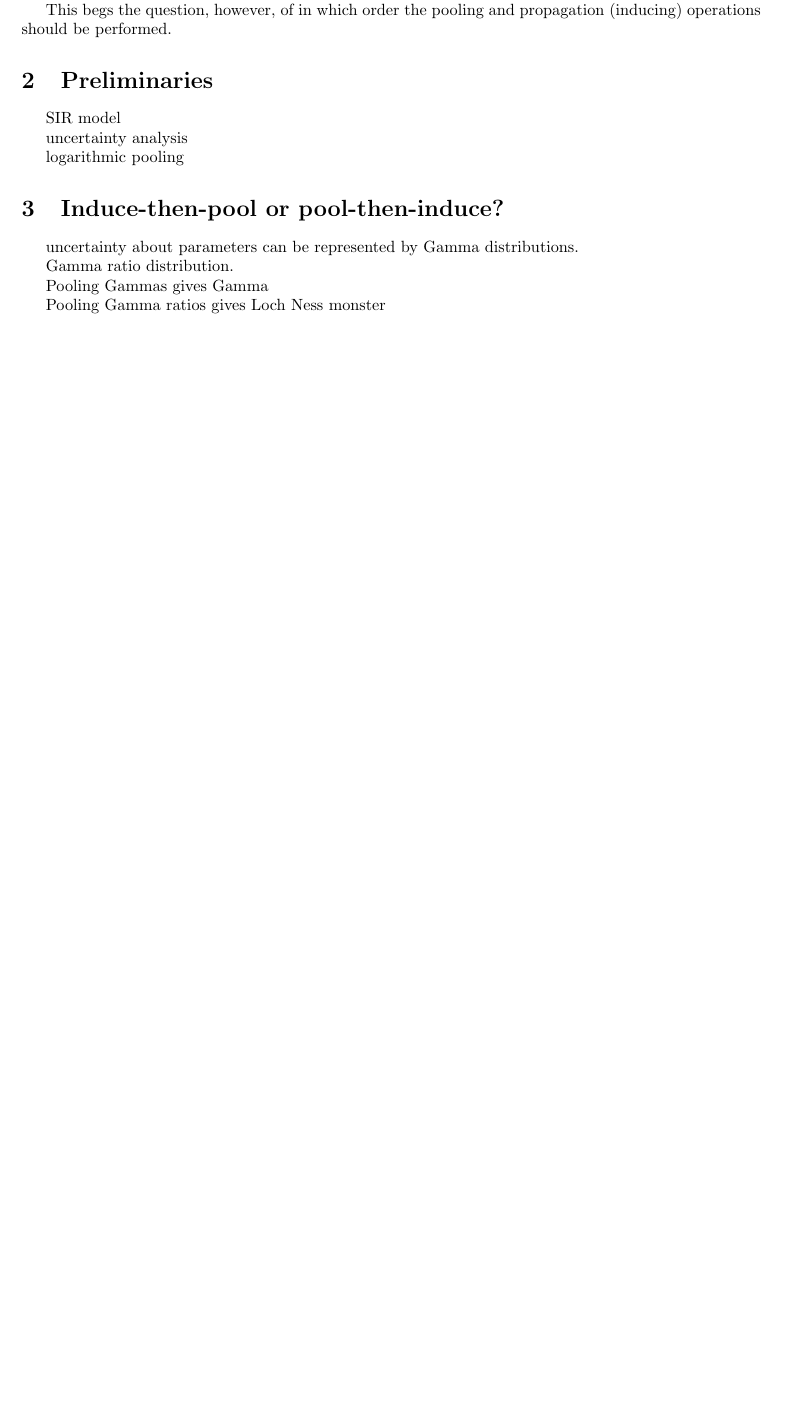
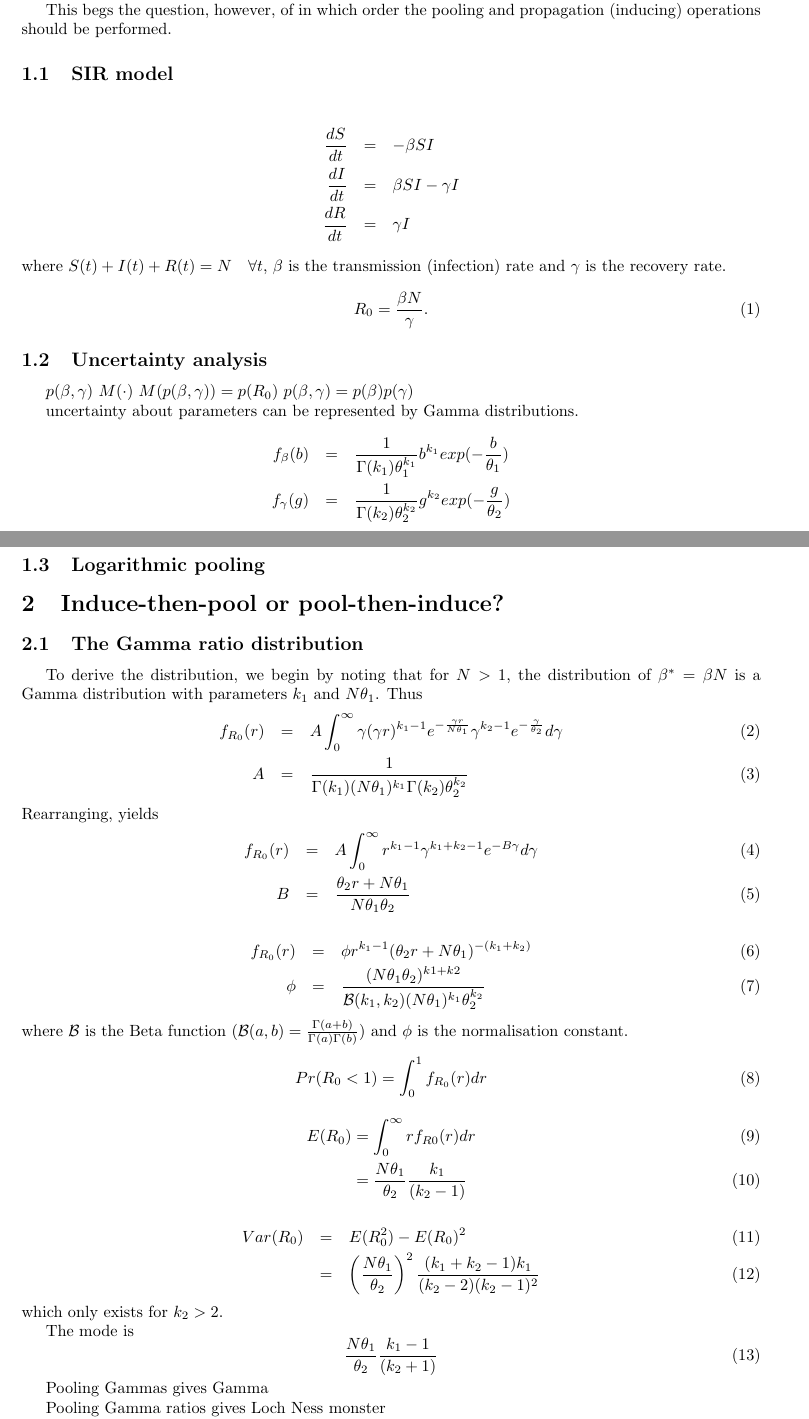
Before and after one commit to maxbiostat/R0_uncertainty, a LaTeX paper (R0_uncertainty.tex): part of the page before the commit and two parts of pages 1 and 2 of 2 after it, the two joined at a grey line, cut so that both start at the same text, the shorter picture padded with empty space. Compiled offline with pdfLaTeX.

Commit message:
putting in some of the equations

```diff
--- a/R0_uncertainty.tex
+++ b/R0_uncertainty.tex
@@ -57,18 +57,87 @@ logarithmic pooling is a nice and robust way of combining multiple sources of in
 This begs the question, however, of in which order the pooling and propagation (inducing) operations should be performed.
 
 
-\section{Preliminaries}
-SIR model
+\subsection{SIR model}
 
-uncertainty analysis
+\begin{eqnarray*}
+\frac{dS}{dt}&=& - \beta SI\\
+\frac{dI}{dt}&=&  \beta SI - \gamma I\\
+\frac{dR}{dt}&=& \gamma I
+\end{eqnarray*}
+where  $S(t) + I(t) + R(t) = N \quad \forall t$, $\beta$ is the transmission (infection) rate and $\gamma$ is the recovery rate.
 
-logarithmic pooling
+\begin{equation}
+\label{eq:r0def}
+R_0 = \frac{\beta N}{\gamma}.
+\end{equation}
+
+\subsection{Uncertainty analysis}
+
+$p(\beta, \gamma)$
+$M(\cdot)$
+$M(p(\beta, \gamma)) = p(R_0)$
+$p(\beta, \gamma) = p(\beta)p(\gamma)$
+
+uncertainty about parameters can be represented by Gamma distributions.
+\begin{eqnarray*}
+f_{\beta}(b) &=& \frac{1}{\Gamma(k_1)\theta_1^{k_1}} b^{k_1} exp (- \frac{b}{\theta_1} ) \\
+f_{\gamma}(g) &=& \frac{1}{\Gamma(k_2)\theta_2^{k_2}} g^{k_2} exp (- \frac{g}{\theta_2})
+\end{eqnarray*}
+
+\subsection{Logarithmic pooling}
 
 
 \section{Induce-then-pool or pool-then-induce?}
-uncertainty about parameters can be represented by Gamma distributions.
 
-Gamma ratio distribution.
+
+\subsection{The Gamma ratio distribution}
+
+To derive the distribution, we begin by noting that for $N > 1$, the distribution of $\beta^{\ast} = \beta N$ is a Gamma distribution with parameters $k_1$ and $N\theta_1$.
+Thus
+\begin{eqnarray}
+f_{R_0}(r) &=& A \int_{0}^{\infty} \gamma(\gamma r)^{k_1 -1} e^{-\frac{\gamma r}{N\theta_1}} \gamma^{k_2 -1} e^{-\frac{\gamma}{\theta_2}} d\gamma \\
+A &=& \frac{1}{\Gamma(k_1)(N\theta_1)^{k_1}\Gamma(k_2)\theta_2^{k_2}}
+\end{eqnarray}
+Rearranging, yields
+\begin{eqnarray}
+\label{eq:toint}
+f_{R_0}(r) &=& A \int_{0}^{\infty} r^{k_1 -1} \gamma^{k_1 + k_2 -1} e^{-B\gamma} d\gamma \\
+        B  &=& \frac{\theta_2 r + N\theta_1}{N\theta_1\theta_2}
+\end{eqnarray}
+
+
+\begin{eqnarray}
+\label{eq:density}
+f_{R_0}(r) &=& \phi\space r^{k_1-1} (\theta_2 r + N\theta_1)^{-(k_1 + k_2)} \\
+\label{eq:normconst}
+\phi &=&  \frac{(N\theta_1\theta_2)^{k1+k2}}{\mathcal{B}(k_1, k_2)(N\theta_1)^{k_1}\theta_2^{k_2} }
+\end{eqnarray}
+where $\mathcal{B}$ is the Beta function ($\mathcal{B}(a, b) = \frac{\Gamma(a + b)}{\Gamma(a)\Gamma(b)}$) and $\phi$ is the normalisation constant.
+
+\begin{equation}
+\label{eq:prR01}
+Pr(R_0 < 1) = \int_{0}^{1} f_{R_0}(r)dr
+\end{equation}
+
+\begin{align}
+\label{eq:expR0}
+E(R_0) &= \int_{0}^{\infty}rf_{R0}(r)dr \\
+       &= \frac{N\theta_1}{\theta_2}\frac{k_1}{(k_2-1)}
+\end{align}
+
+\begin{eqnarray}
+\label{eq:var1}
+Var(R_0) &=& E(R_0^2) - E(R_0)^2  \\
+\label{eq:var2}
+ &=& \left(\frac{N\theta_1}{\theta_2}\right)^2\frac{(k_1+k_2-1)k_1}{(k_2-2)(k_2-1)^2}
+\end{eqnarray}
+which only exists for $k_2 > 2$.
+
+The mode is
+\begin{equation}
+\label{eq:mode}
+\frac{N\theta_1}{\theta_2}\frac{k_1 - 1}{(k_2 + 1)}
+\end{equation}
 
 Pooling Gammas gives Gamma
 
```
